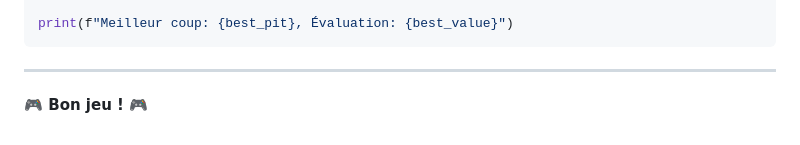
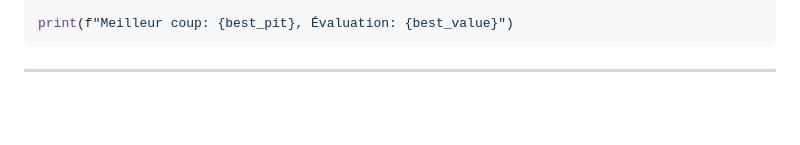
Before and after one commit to saraisgit02/Mancala_Game, a Markdown page: readme.md, the part around the change. GitHub-like rendering; blank space fills up the shorter version.

```diff
--- a/readme.md
+++ b/readme.md
@@ -266,5 +266,3 @@ print(f"Meilleur coup: {best_pit}, Évaluation: {best_value}")
 
 
 ---
-
-**🎮 Bon jeu ! 🎮**
```
